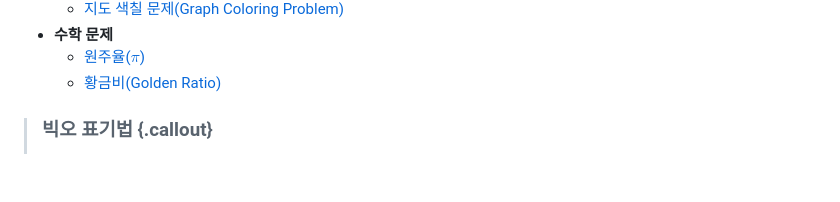
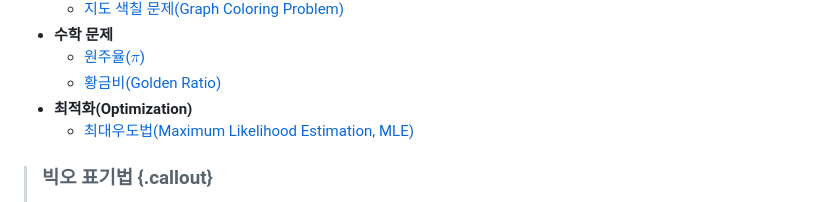
Before and after one commit to statkclee/r-algorithm, a Markdown page: index.md, the part around the change. Rendered like a GitHub page; blank space fills up the shorter version.

Commit message:
added mle optimization

```diff
--- a/index.md
+++ b/index.md
@@ -35,6 +35,10 @@ title: 데이터 과학을 위한 R 알고리즘
 - **수학 문제**
     - [원주율($\pi$)](r-monte-carlo-pi.html)
     - [황금비(Golden Ratio)](r-golden-ratio.html)
+- **최적화(Optimization)**
+    - [최대우도법(Maximum Likelihood Estimation, MLE)](r-mle-normal.html)
+
+
 
 [^grokking-algorithms]: [Aditya Y. Bhargava(2016, "Grokking Algorithms - An illustrated guide for programmers and other curious people", Manning Publications](https://www.manning.com/books/grokking-algorithms)
 
```
Also changed, not shown: r-mle-normal.md (added, +282 -0 lines), fig/normal-dist-mle-estimation-reg-1.png (added), fig/normal-dist-mle-estimation-reg1-1.png (added), fig/normal-dist-mle-estimation-reg2-1.png (added), fig/normal-distribution-four-plot-1.png (added), fig/normal-distribution-mle-estimation-1.png (added), fig/normal-distribution-mle-estimation-2.png (added), 2 other files.
